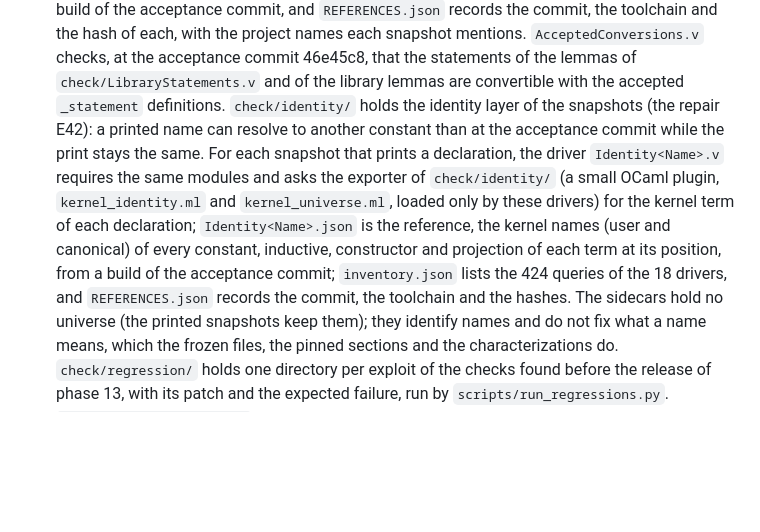
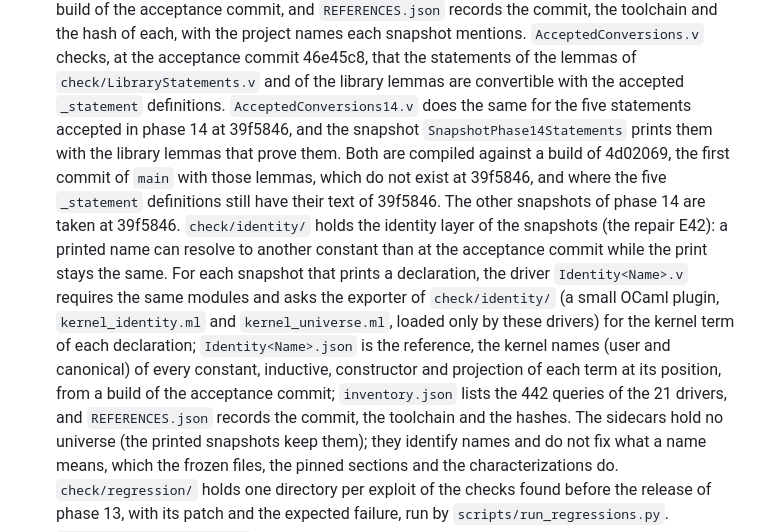
Before and after one commit to LLM4Rocq/ellipsoid_fitting_rocq, a Markdown page: README.md, the part around the change. Rendered like a GitHub page; blank space fills up the shorter version.

Commit message:
Say in README.md which commit two snapshots of phase 14 are built at
The README correction of Arthur's observation O1 on the final commit of
phase 14, approved by the user as a separate commit after the tag
(DECISIONS.md, 23 October 2026, 11:36). Two changes, in README.md only:

- O1: check/snapshots/AcceptedConversions14.v and the snapshot
  SnapshotPhase14Statements are compiled against a build of 4d02069, the
  first commit of main with the lemmas that prove the five statements
  accepted at 39f5846, and not at the acceptance commit, where those
  lemmas do not exist. At 4d02069 the five _statement definitions have the
  text of 39f5846 (compared definition by definition). The other snapshots
  of phase 14 are taken at 39f5846. The message of commit P (bdcb12c) and
  rule 34 of scripts/check_sources.py already said so.
- A count that commit P left stale: check/identity/inventory.json lists
  442 queries of 21 drivers, not 424 of 18 (IDENTITY_QUERIES = 442).

No check file, script or Rocq source changes; the checker pins neither
line. make -f Makefile check passes (run 6304c20a118adaff956877003b2d7f44).

Co-Authored-By: Claude Opus 5.5 <noreply@anthropic.com>

```diff
--- a/README.md
+++ b/README.md
@@ -597,6 +597,13 @@ generated`), whose code cannot change. The other modules print none.
   `AcceptedConversions.v` checks, at the acceptance commit 46e45c8, that the
   statements of the lemmas of `check/LibraryStatements.v` and of the library
   lemmas are convertible with the accepted `_statement` definitions.
+  `AcceptedConversions14.v` does the same for the five statements accepted
+  in phase 14 at 39f5846, and the snapshot `SnapshotPhase14Statements`
+  prints them with the library lemmas that prove them. Both are compiled
+  against a build of 4d02069, the first commit of `main` with those lemmas,
+  which do not exist at 39f5846, and where the five `_statement`
+  definitions still have their text of 39f5846. The other snapshots of
+  phase 14 are taken at 39f5846.
   `check/identity/` holds the identity layer of the snapshots (the repair
   E42): a printed name can resolve to another constant than at the
   acceptance commit while the print stays the same. For each snapshot that
@@ -607,7 +614,7 @@ generated`), whose code cannot change. The other modules print none.
   is the reference, the kernel names (user and canonical) of every
   constant, inductive, constructor and projection of each term at its
   position, from a build of the acceptance commit; `inventory.json` lists
-  the 424 queries of the 18 drivers, and `REFERENCES.json` records the
+  the 442 queries of the 21 drivers, and `REFERENCES.json` records the
   commit, the toolchain and the hashes. The sidecars hold no universe (the
   printed snapshots keep them); they identify names and do not fix what a
   name means, which the frozen files, the pinned sections and the
```
